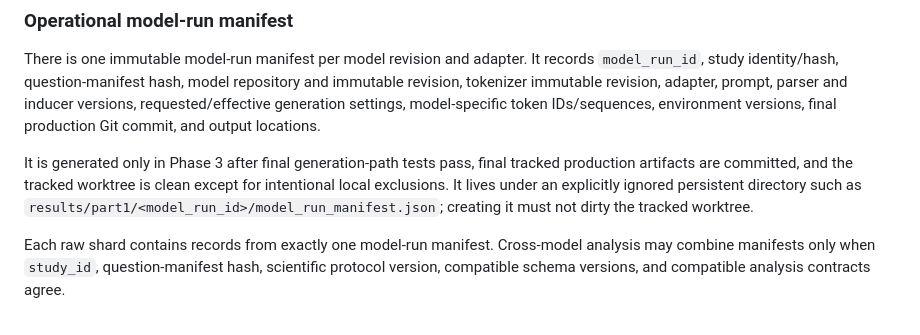
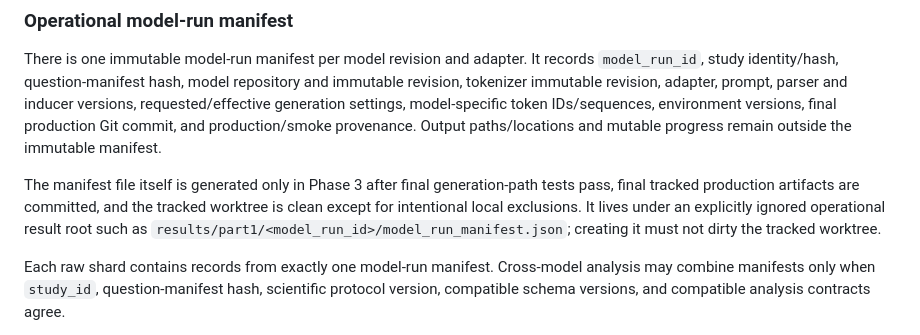
Before and after one commit to Lil-Chen05/mila, a Markdown page: docs/part1/DECISIONS.md, the part around the change. Rendered like a GitHub page.

Commit message:
docs: clarify manifest contract ownership

```diff
--- a/docs/part1/DECISIONS.md
+++ b/docs/part1/DECISIONS.md
@@ -393,12 +393,13 @@ records `model_run_id`, study identity/hash, question-manifest hash, model
 repository and immutable revision, tokenizer immutable revision, adapter,
 prompt, parser and inducer versions, requested/effective generation settings,
 model-specific token IDs/sequences, environment versions, final production Git
-commit, and output locations.
+commit, and production/smoke provenance. Output paths/locations and mutable
+progress remain outside the immutable manifest.
 
-It is generated only in Phase 3 after final generation-path tests pass, final
-tracked production artifacts are committed, and the tracked worktree is clean
-except for intentional local exclusions. It lives under an explicitly ignored
-persistent directory such as
+The manifest file itself is generated only in Phase 3 after final
+generation-path tests pass, final tracked production artifacts are committed,
+and the tracked worktree is clean except for intentional local exclusions. It
+lives under an explicitly ignored operational result root such as
 `results/part1/<model_run_id>/model_run_manifest.json`; creating it must not
 dirty the tracked worktree.
 
```
Also changed, not shown: docs/part1/SCHEMA.md (+8 -6 lines).
